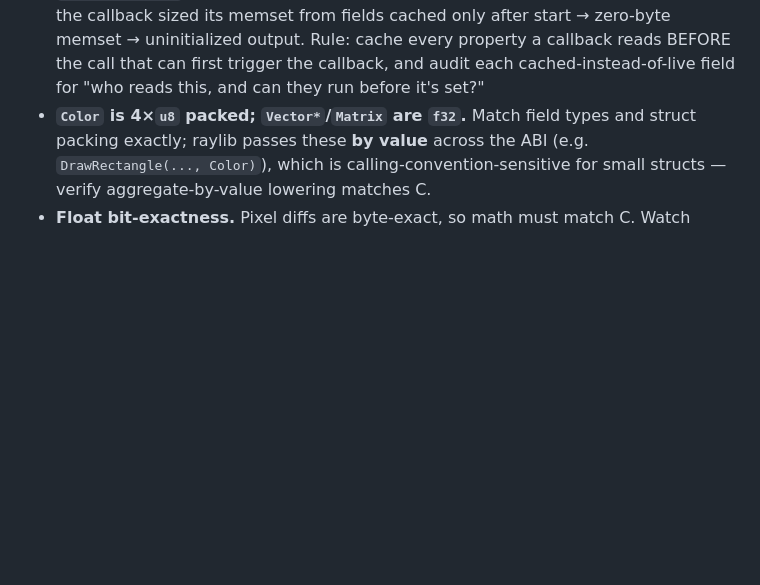
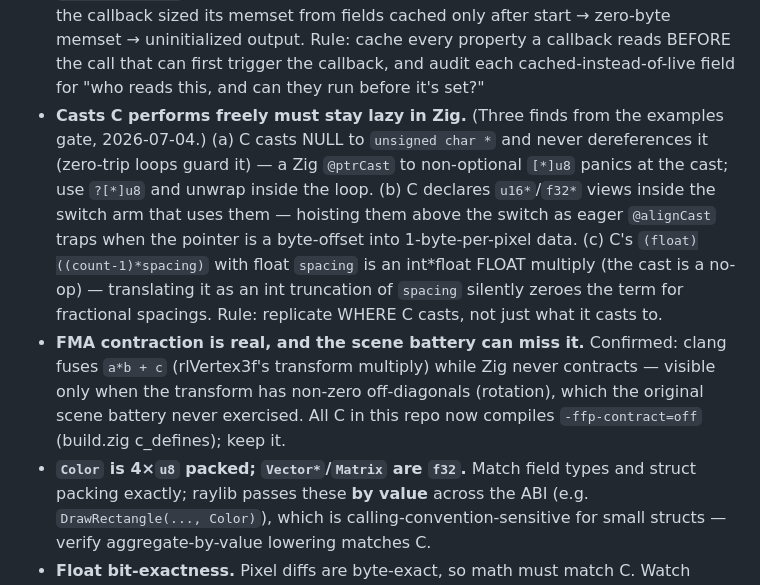
Before and after one commit to algorisys-oss/raylib-zig-port, a Markdown page: CLAUDE.md, the part around the change. GitHub-like rendering; blank space fills up the shorter version.

Commit message:
CLAUDE.md: gotchas from the examples gate (lazy casts; FMA confirmed)
Co-Authored-By: Claude Fable 5 <noreply@anthropic.com>

```diff
--- a/CLAUDE.md
+++ b/CLAUDE.md
@@ -204,6 +204,21 @@ before claiming a module done.
   Rule: cache every property a callback reads BEFORE the call that can first
   trigger the callback, and audit each cached-instead-of-live field for "who
   reads this, and can they run before it's set?"
+- **Casts C performs freely must stay lazy in Zig.** (Three finds from the
+  examples gate, 2026-07-04.) (a) C casts NULL to `unsigned char *` and never
+  dereferences it (zero-trip loops guard it) — a Zig `@ptrCast` to non-optional
+  `[*]u8` panics at the cast; use `?[*]u8` and unwrap inside the loop. (b) C
+  declares `u16*`/`f32*` views inside the switch arm that uses them — hoisting
+  them above the switch as eager `@alignCast` traps when the pointer is a
+  byte-offset into 1-byte-per-pixel data. (c) C's `(float)((count-1)*spacing)`
+  with float `spacing` is an int*float FLOAT multiply (the cast is a no-op) —
+  translating it as an int truncation of `spacing` silently zeroes the term for
+  fractional spacings. Rule: replicate WHERE C casts, not just what it casts to.
+- **FMA contraction is real, and the scene battery can miss it.** Confirmed:
+  clang fuses `a*b + c` (rlVertex3f's transform multiply) while Zig never
+  contracts — visible only when the transform has non-zero off-diagonals
+  (rotation), which the original scene battery never exercised. All C in this
+  repo now compiles `-ffp-contract=off` (build.zig c_defines); keep it.
 - **`Color` is 4×`u8` packed; `Vector*`/`Matrix` are `f32`.** Match field types
   and struct packing exactly; raylib passes these **by value** across the ABI
   (e.g. `DrawRectangle(..., Color)`), which is calling-convention-sensitive for
```
